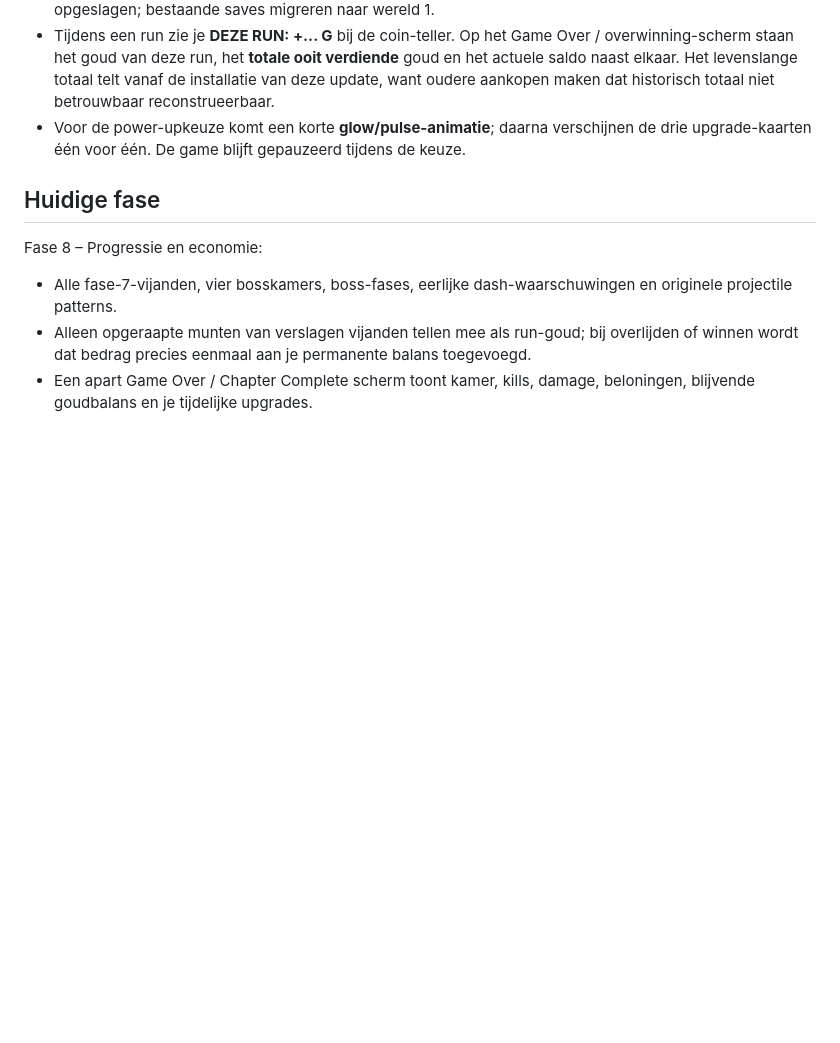
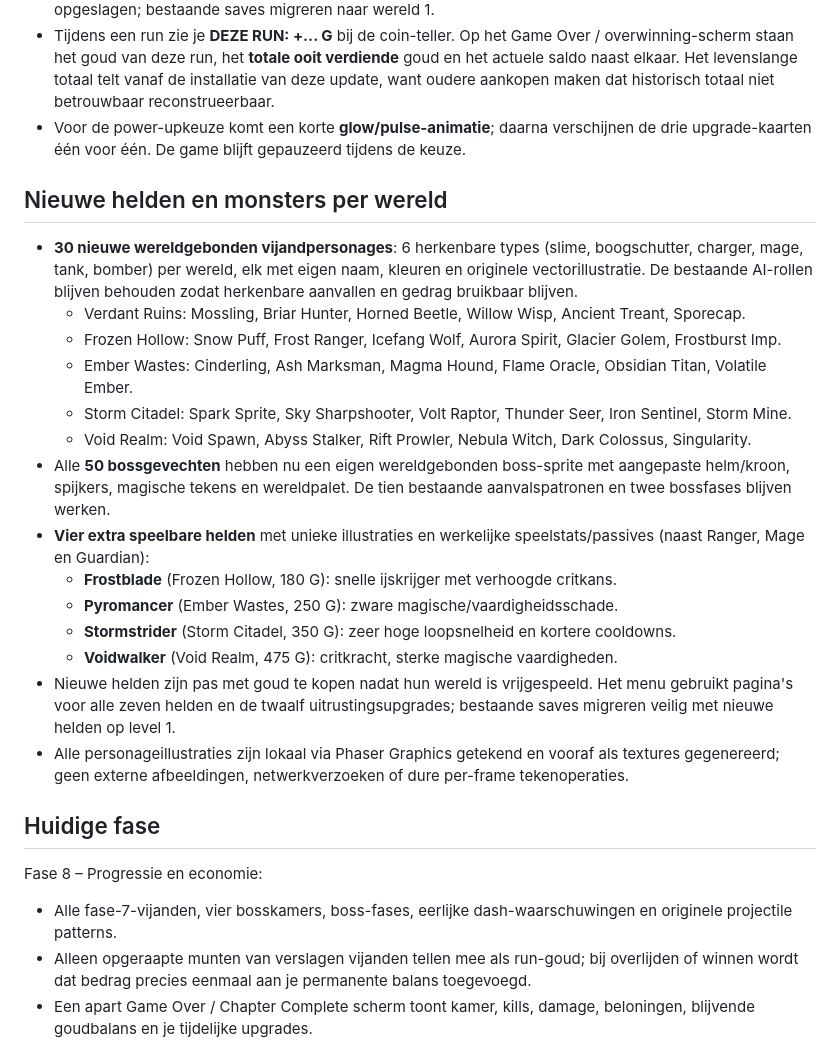
Before and after one commit to Hugo28j/2dgame, a Markdown page: README.md, the part around the change. Rendered like a GitHub page; blank space fills up the shorter version.

Commit message:
docs: 30 unique world enemies, 50 boss looks and four unlockable world heroes

```diff
--- a/README.md
+++ b/README.md
@@ -73,6 +73,23 @@ Dungeon Ascent wordt een originele, mobile-first 2D roguelike shooter voor de br
 - Tijdens een run zie je **DEZE RUN: +... G** bij de coin-teller. Op het Game Over / overwinning-scherm staan het goud van deze run, het **totale ooit verdiende** goud en het actuele saldo naast elkaar. Het levenslange totaal telt vanaf de installatie van deze update, want oudere aankopen maken dat historisch totaal niet betrouwbaar reconstrueerbaar.
 - Voor de power-upkeuze komt een korte **glow/pulse-animatie**; daarna verschijnen de drie upgrade-kaarten één voor één. De game blijft gepauzeerd tijdens de keuze.
 
+## Nieuwe helden en monsters per wereld
+
+- **30 nieuwe wereldgebonden vijandpersonages**: 6 herkenbare types (slime, boogschutter, charger, mage, tank, bomber) per wereld, elk met eigen naam, kleuren en originele vectorillustratie. De bestaande AI-rollen blijven behouden zodat herkenbare aanvallen en gedrag bruikbaar blijven.
+  - Verdant Ruins: Mossling, Briar Hunter, Horned Beetle, Willow Wisp, Ancient Treant, Sporecap.
+  - Frozen Hollow: Snow Puff, Frost Ranger, Icefang Wolf, Aurora Spirit, Glacier Golem, Frostburst Imp.
+  - Ember Wastes: Cinderling, Ash Marksman, Magma Hound, Flame Oracle, Obsidian Titan, Volatile Ember.
+  - Storm Citadel: Spark Sprite, Sky Sharpshooter, Volt Raptor, Thunder Seer, Iron Sentinel, Storm Mine.
+  - Void Realm: Void Spawn, Abyss Stalker, Rift Prowler, Nebula Witch, Dark Colossus, Singularity.
+- Alle **50 bossgevechten** hebben nu een eigen wereldgebonden boss-sprite met aangepaste helm/kroon, spijkers, magische tekens en wereldpalet. De tien bestaande aanvalspatronen en twee bossfases blijven werken.
+- **Vier extra speelbare helden** met unieke illustraties en werkelijke speelstats/passives (naast Ranger, Mage en Guardian):
+  - **Frostblade** (Frozen Hollow, 180 G): snelle ijskrijger met verhoogde critkans.
+  - **Pyromancer** (Ember Wastes, 250 G): zware magische/vaardigheidsschade.
+  - **Stormstrider** (Storm Citadel, 350 G): zeer hoge loopsnelheid en kortere cooldowns.
+  - **Voidwalker** (Void Realm, 475 G): critkracht, sterke magische vaardigheden.
+- Nieuwe helden zijn pas met goud te kopen nadat hun wereld is vrijgespeeld. Het menu gebruikt pagina's voor alle zeven helden en de twaalf uitrustingsupgrades; bestaande saves migreren veilig met nieuwe helden op level 1.
+- Alle personageillustraties zijn lokaal via Phaser Graphics getekend en vooraf als textures gegenereerd; geen externe afbeeldingen, netwerkverzoeken of dure per-frame tekenoperaties.
+
 ## Huidige fase
 
 Fase 8 – Progressie en economie:
```
